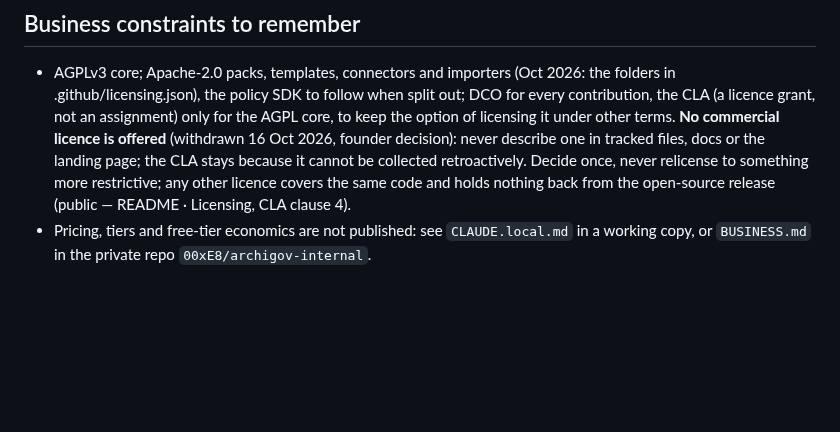
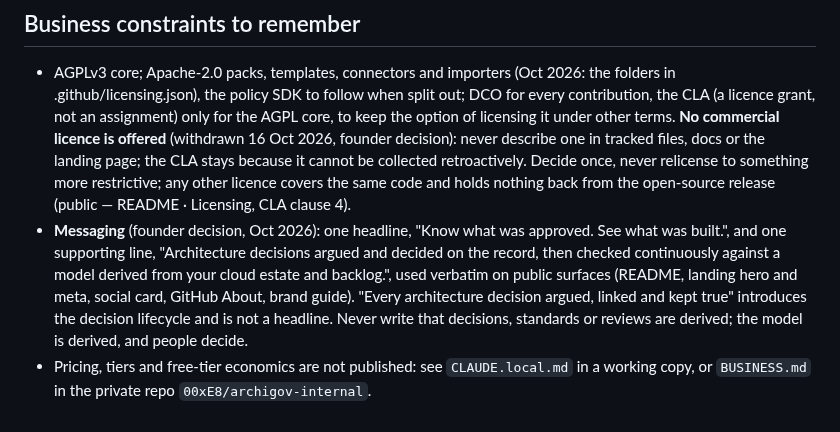
Before and after one commit to 00xE8/archigov, a Markdown page: CLAUDE.md, the part around the change. Drawn GitHub-style; blank space fills up the shorter version.

```diff
--- a/CLAUDE.md
+++ b/CLAUDE.md
@@ -328,4 +328,5 @@ last direct-to-main blob; from here on:
 ## Business constraints to remember
 
 - AGPLv3 core; Apache-2.0 packs, templates, connectors and importers (Oct 2026: the folders in .github/licensing.json), the policy SDK to follow when split out; DCO for every contribution, the CLA (a licence grant, not an assignment) only for the AGPL core, to keep the option of licensing it under other terms. **No commercial licence is offered** (withdrawn 16 Oct 2026, founder decision): never describe one in tracked files, docs or the landing page; the CLA stays because it cannot be collected retroactively. Decide once, never relicense to something more restrictive; any other licence covers the same code and holds nothing back from the open-source release (public — README · Licensing, CLA clause 4).
+- **Messaging** (founder decision, Oct 2026): one headline, "Know what was approved. See what was built.", and one supporting line, "Architecture decisions argued and decided on the record, then checked continuously against a model derived from your cloud estate and backlog.", used verbatim on public surfaces (README, landing hero and meta, social card, GitHub About, brand guide). "Every architecture decision argued, linked and kept true" introduces the decision lifecycle and is not a headline. Never write that decisions, standards or reviews are derived; the model is derived, and people decide.
 - Pricing, tiers and free-tier economics are not published: see `CLAUDE.local.md` in a working copy, or `BUSINESS.md` in the private repo `00xE8/archigov-internal`.
```
Also changed, not shown: CHANGELOG.md (+1 -0 lines), README.md (+6 -4 lines), docs/assets/banner-dark.png, docs/assets/banner-light.png.
